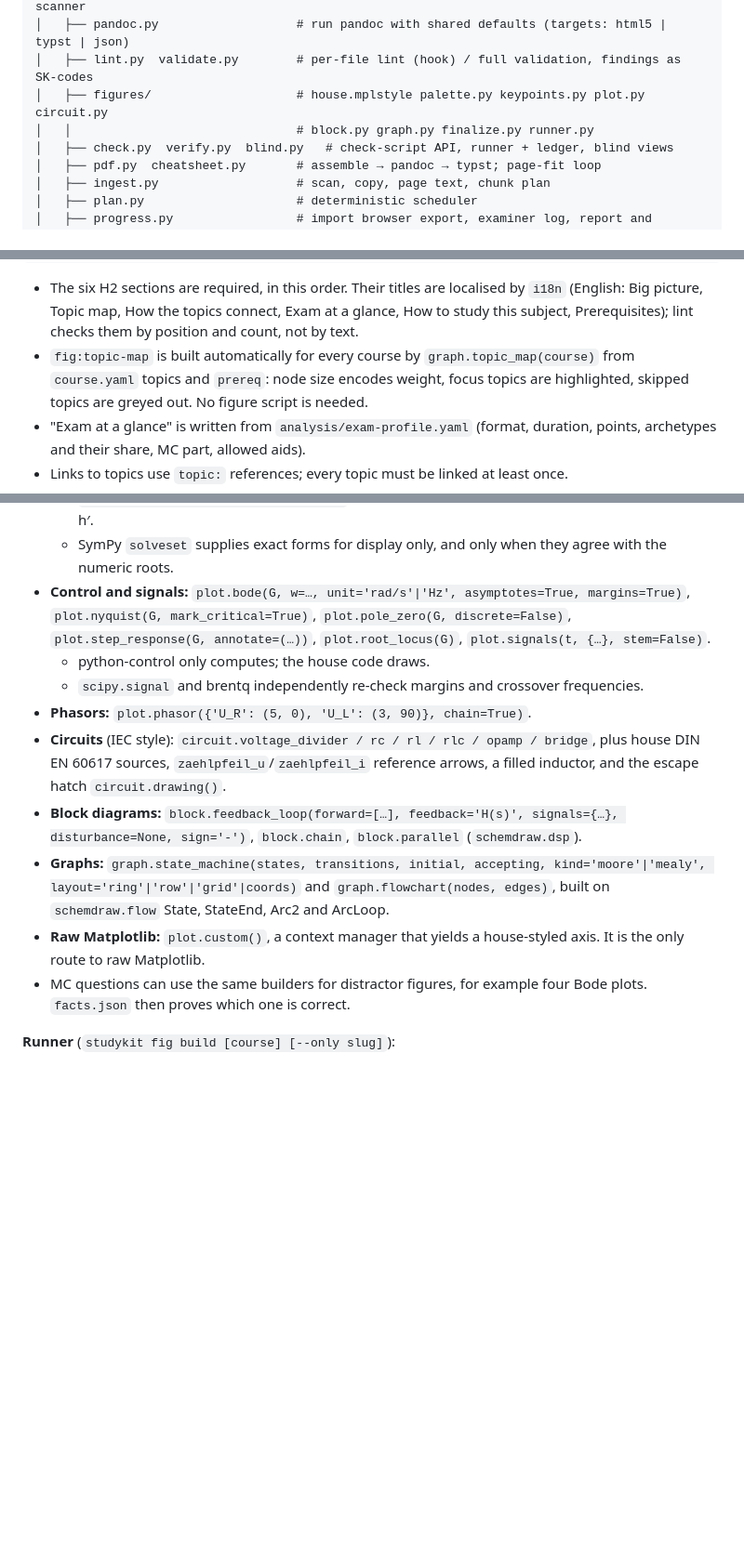
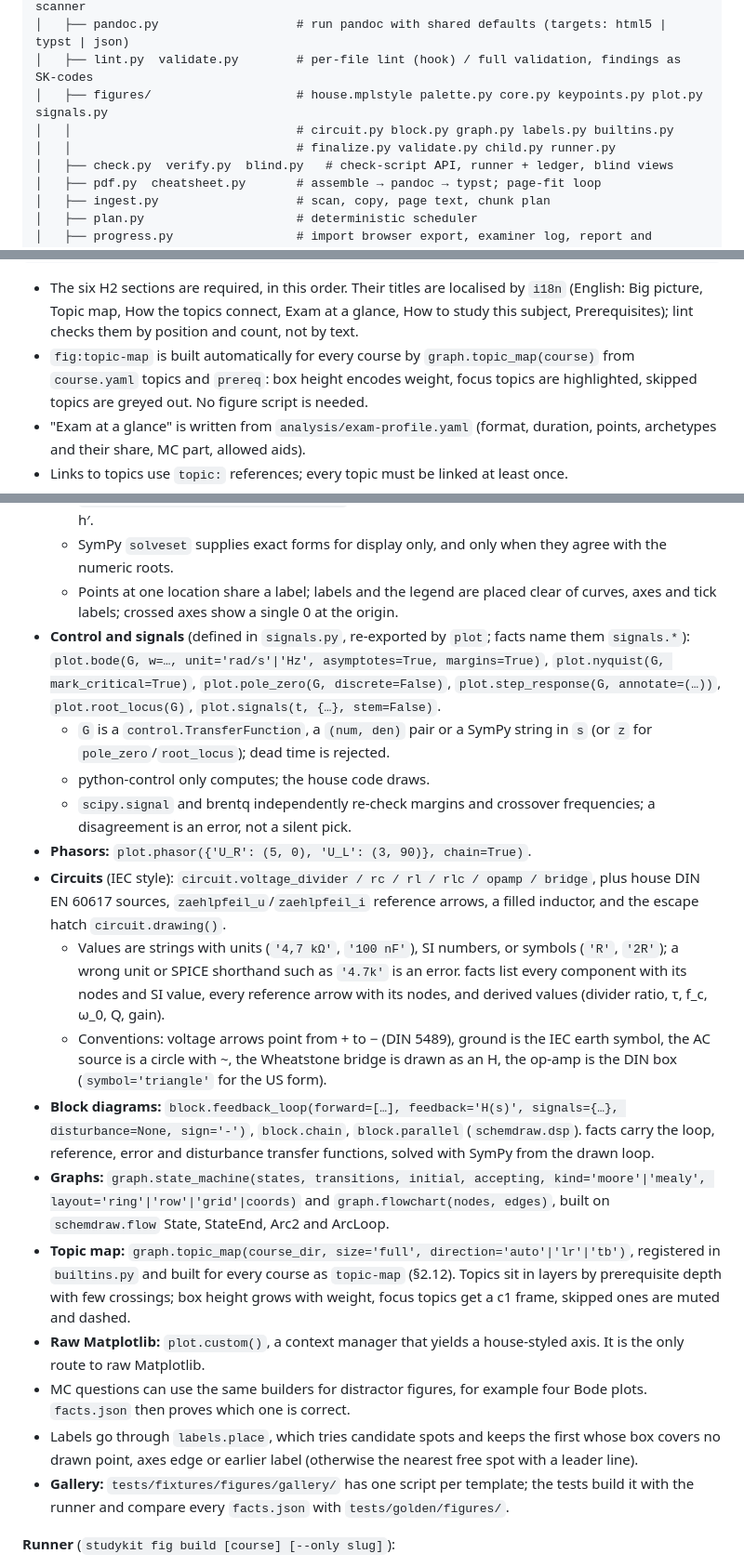
Before and after one commit to SemperParatusGithub/study-kit, a Markdown page: docs/architecture.md, 3 parts joined by grey strips. Shown at 93% size. GitHub-like rendering; blank space fills up the shorter version.

Commit message:
docs: describe the figure templates as built

```diff
--- a/docs/architecture.md
+++ b/docs/architecture.md
@@ -37,8 +37,9 @@ study-kit/
 │   ├── content.py                  # discovery, frontmatter split, id index, fence-line scanner
 │   ├── pandoc.py                   # run pandoc with shared defaults (targets: html5 | typst | json)
 │   ├── lint.py  validate.py        # per-file lint (hook) / full validation, findings as SK-codes
-│   ├── figures/                    # house.mplstyle palette.py keypoints.py plot.py circuit.py
-│   │                               # block.py graph.py finalize.py runner.py
+│   ├── figures/                    # house.mplstyle palette.py core.py keypoints.py plot.py signals.py
+│   │                               # circuit.py block.py graph.py labels.py builtins.py
+│   │                               # finalize.py validate.py child.py runner.py
 │   ├── check.py  verify.py  blind.py   # check-script API, runner + ledger, blind views
 │   ├── pdf.py  cheatsheet.py       # assemble → pandoc → typst; page-fit loop
 │   ├── ingest.py                   # scan, copy, page text, chunk plan
@@ -561,7 +562,7 @@ title: Überblick
   (English: Big picture, Topic map, How the topics connect, Exam at a glance, How to study
   this subject, Prerequisites); lint checks them by position and count, not by text.
 - `fig:topic-map` is built automatically for every course by `graph.topic_map(course)`
-  from `course.yaml` topics and `prereq`: node size encodes weight, focus topics are
+  from `course.yaml` topics and `prereq`: box height encodes weight, focus topics are
   highlighted, skipped topics are greyed out. No figure script is needed.
 - "Exam at a glance" is written from `analysis/exam-profile.yaml` (format, duration, points,
   archetypes and their share, MC part, allowed aids).
@@ -757,15 +758,37 @@ German hyphenation comes from `set text(lang: "de")`.
 - **Function plots:** `plot.functions([('f','x**2-2'),('g','exp(-x)')], x=(-3,3), mark=('roots','intersections','extrema','inflections'), exact=True)`.
   - Numeric results are the truth: dense sign scan, then `brentq` or `scipy.optimize.elementwise.find_root`, a residual check to reject poles, and touching roots via h′.
   - SymPy `solveset` supplies exact forms for display only, and only when they agree with the numeric roots.
-- **Control and signals:** `plot.bode(G, w=…, unit='rad/s'|'Hz', asymptotes=True, margins=True)`, `plot.nyquist(G, mark_critical=True)`, `plot.pole_zero(G, discrete=False)`, `plot.step_response(G, annotate=(…))`, `plot.root_locus(G)`, `plot.signals(t, {…}, stem=False)`.
+  - Points at one location share a label; labels and the legend are placed clear of
+    curves, axes and tick labels; crossed axes show a single 0 at the origin.
+- **Control and signals** (defined in `signals.py`, re-exported by `plot`; facts name them
+  `signals.*`): `plot.bode(G, w=…, unit='rad/s'|'Hz', asymptotes=True, margins=True)`, `plot.nyquist(G, mark_critical=True)`, `plot.pole_zero(G, discrete=False)`, `plot.step_response(G, annotate=(…))`, `plot.root_locus(G)`, `plot.signals(t, {…}, stem=False)`.
+  - `G` is a `control.TransferFunction`, a `(num, den)` pair or a SymPy string in `s` (or `z`
+    for `pole_zero`/`root_locus`); dead time is rejected.
   - python-control only computes; the house code draws.
-  - `scipy.signal` and brentq independently re-check margins and crossover frequencies.
+  - `scipy.signal` and brentq independently re-check margins and crossover frequencies; a
+    disagreement is an error, not a silent pick.
 - **Phasors:** `plot.phasor({'U_R': (5, 0), 'U_L': (3, 90)}, chain=True)`.
 - **Circuits** (IEC style): `circuit.voltage_divider / rc / rl / rlc / opamp / bridge`, plus house DIN EN 60617 sources, `zaehlpfeil_u`/`zaehlpfeil_i` reference arrows, a filled inductor, and the escape hatch `circuit.drawing()`.
-- **Block diagrams:** `block.feedback_loop(forward=[…], feedback='H(s)', signals={…}, disturbance=None, sign='-')`, `block.chain`, `block.parallel` (`schemdraw.dsp`).
+  - Values are strings with units (`'4,7 kΩ'`, `'100 nF'`), SI numbers, or symbols (`'R'`,
+    `'2R'`); a wrong unit or SPICE shorthand such as `'4.7k'` is an error. facts list every
+    component with its nodes and SI value, every reference arrow with its nodes, and derived
+    values (divider ratio, τ, f_c, ω_0, Q, gain).
+  - Conventions: voltage arrows point from + to − (DIN 5489), ground is the IEC earth symbol,
+    the AC source is a circle with ~, the Wheatstone bridge is drawn as an H, the op-amp is
+    the DIN box (`symbol='triangle'` for the US form).
+- **Block diagrams:** `block.feedback_loop(forward=[…], feedback='H(s)', signals={…}, disturbance=None, sign='-')`, `block.chain`, `block.parallel` (`schemdraw.dsp`). facts carry the loop, reference, error and disturbance transfer functions, solved with SymPy from the drawn loop.
 - **Graphs:** `graph.state_machine(states, transitions, initial, accepting, kind='moore'|'mealy', layout='ring'|'row'|'grid'|coords)` and `graph.flowchart(nodes, edges)`, built on `schemdraw.flow` State, StateEnd, Arc2 and ArcLoop.
+- **Topic map:** `graph.topic_map(course_dir, size='full', direction='auto'|'lr'|'tb')`,
+  registered in `builtins.py` and built for every course as `topic-map` (§2.12). Topics sit in
+  layers by prerequisite depth with few crossings; box height grows with weight, focus topics
+  get a c1 frame, skipped ones are muted and dashed.
 - **Raw Matplotlib:** `plot.custom()`, a context manager that yields a house-styled axis. It is the only route to raw Matplotlib.
 - MC questions can use the same builders for distractor figures, for example four Bode plots. `facts.json` then proves which one is correct.
+- Labels go through `labels.place`, which tries candidate spots and keeps the first whose box
+  covers no drawn point, axes edge or earlier label (otherwise the nearest free spot with a
+  leader line).
+- **Gallery:** `tests/fixtures/figures/gallery/` has one script per template; the tests build
+  it with the runner and compare every `facts.json` with `tests/golden/figures/`.
 
 **Runner** (`studykit fig build [course] [--only slug]`):
 - Each `figures/<slug>.py` defines `build()` and runs in its own subprocess (`python -I`, 60 s timeout), in parallel up to the CPU count.
```
